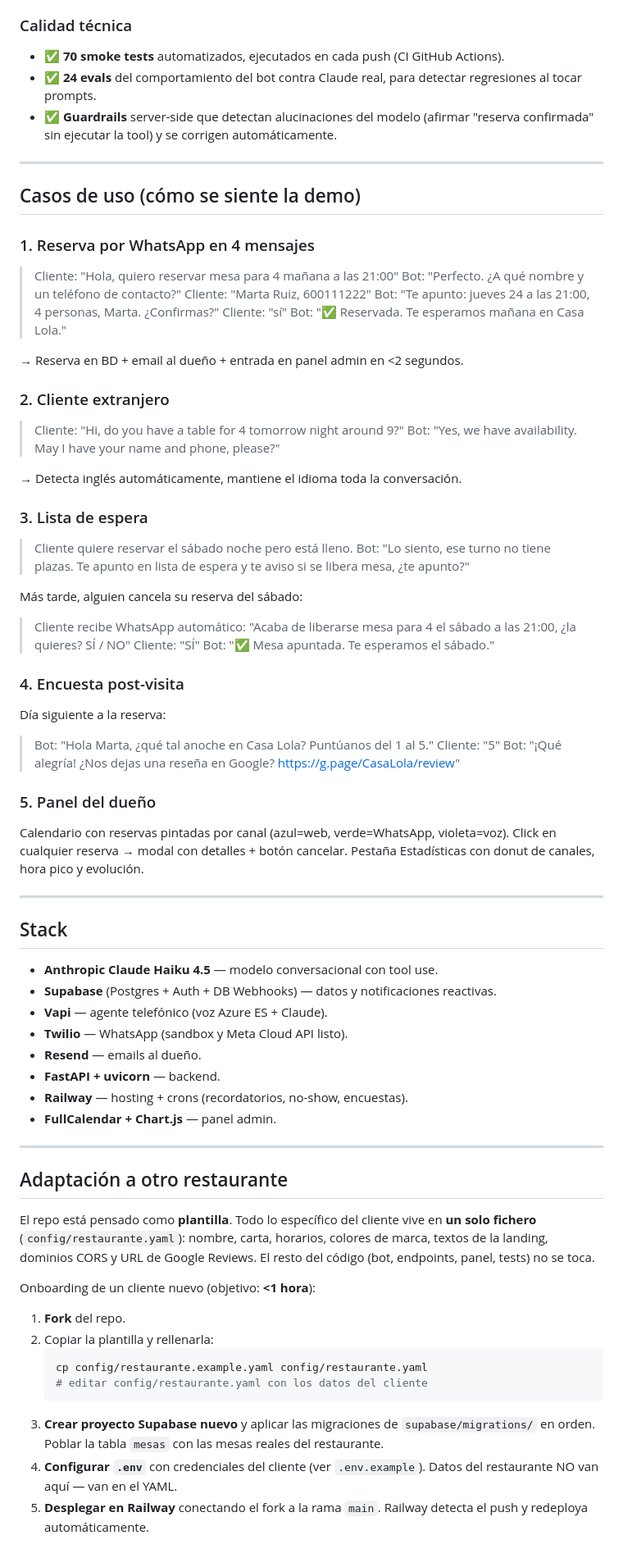
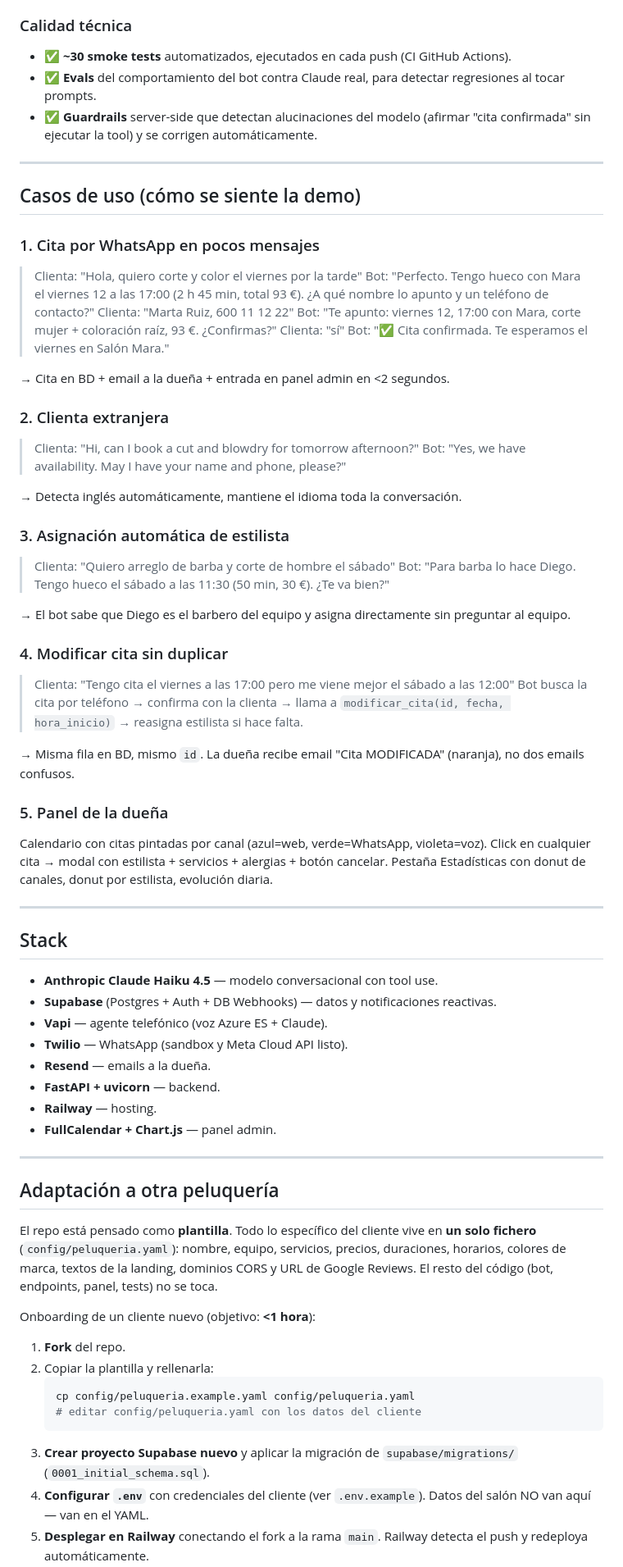
Before and after one commit to nachorjm/demo-peluqueria, a Markdown page: README.md, the part around one of its changes. Shown at 82% size. Rendered like a GitHub page.

````diff
--- a/README.md
+++ b/README.md
@@ -67,46 +63,43 @@ Esta demo cubre los siete frentes con un solo sistema.
 
 ### Calidad técnica
-- ✅ **70 smoke tests** automatizados, ejecutados en cada push (CI GitHub Actions).
-- ✅ **24 evals** del comportamiento del bot contra Claude real, para detectar regresiones al tocar prompts.
-- ✅ **Guardrails** server-side que detectan alucinaciones del modelo (afirmar "reserva confirmada" sin ejecutar la tool) y se corrigen automáticamente.
+- ✅ **~30 smoke tests** automatizados, ejecutados en cada push (CI GitHub Actions).
+- ✅ **Evals** del comportamiento del bot contra Claude real, para detectar regresiones al tocar prompts.
+- ✅ **Guardrails** server-side que detectan alucinaciones del modelo (afirmar "cita confirmada" sin ejecutar la tool) y se corrigen automáticamente.
 
 ---
 
 ## Casos de uso (cómo se siente la demo)
 
-### 1. Reserva por WhatsApp en 4 mensajes
-> Cliente: "Hola, quiero reservar mesa para 4 mañana a las 21:00"
-> Bot: "Perfecto. ¿A qué nombre y un teléfono de contacto?"
-> Cliente: "Marta Ruiz, 600111222"
-> Bot: "Te apunto: jueves 24 a las 21:00, 4 personas, Marta. ¿Confirmas?"
-> Cliente: "sí"
-> Bot: "✅ Reservada. Te esperamos mañana en Casa Lola."
+### 1. Cita por WhatsApp en pocos mensajes
+> Clienta: "Hola, quiero corte y color el viernes por la tarde"
+> Bot: "Perfecto. Tengo hueco con Mara el viernes 12 a las 17:00 (2 h 45 min, total 93 €). ¿A qué nombre lo apunto y un teléfono de contacto?"
+> Clienta: "Marta Ruiz, 600 11 12 22"
+> Bot: "Te apunto: viernes 12, 17:00 con Mara, corte mujer + coloración raíz, 93 €. ¿Confirmas?"
+> Clienta: "sí"
+> Bot: "✅ Cita confirmada. Te esperamos el viernes en Salón Mara."
 
-→ Reserva en BD + email al dueño + entrada en panel admin en <2 segundos.
+→ Cita en BD + email a la dueña + entrada en panel admin en <2 segundos.
 
-### 2. Cliente extranjero
-> Cliente: "Hi, do you have a table for 4 tomorrow night around 9?"
+### 2. Clienta extranjera
+> Clienta: "Hi, can I book a cut and blowdry for tomorrow afternoon?"
 > Bot: "Yes, we have availability. May I have your name and phone, please?"
 
 → Detecta inglés automáticamente, mantiene el idioma toda la conversación.
 
-### 3. Lista de espera
-> Cliente quiere reservar el sábado noche pero está lleno.
-> Bot: "Lo siento, ese turno no tiene plazas. Te apunto en lista de espera y te aviso si se libera mesa, ¿te apunto?"
+### 3. Asignación automática de estilista
+> Clienta: "Quiero arreglo de barba y corte de hombre el sábado"
+> Bot: "Para barba lo hace Diego. Tengo hueco el sábado a las 11:30 (50 min, 30 €). ¿Te va bien?"
 
-Más tarde, alguien cancela su reserva del sábado:
-> Cliente recibe WhatsApp automático: "Acaba de liberarse mesa para 4 el sábado a las 21:00, ¿la quieres? SÍ / NO"
-> Cliente: "SÍ"
-> Bot: "✅ Mesa apuntada. Te esperamos el sábado."
+→ El bot sabe que Diego es el barbero del equipo y asigna directamente sin preguntar al equipo.
 
-### 4. Encuesta post-visita
-Día siguiente a la reserva:
-> Bot: "Hola Marta, ¿qué tal anoche en Casa Lola? Puntúanos del 1 al 5."
-> Cliente: "5"
-> Bot: "¡Qué alegría! ¿Nos dejas una reseña en Google? https://g.page/CasaLola/review"
+### 4. Modificar cita sin duplicar
+> Clienta: "Tengo cita el viernes a las 17:00 pero me viene mejor el sábado a las 12:00"
+> Bot busca la cita por teléfono → confirma con la clienta → llama a `modificar_cita(id, fecha, hora_inicio)` → reasigna estilista si hace falta.
 
-### 5. Panel del dueño
-Calendario con reservas pintadas por canal (azul=web, verde=WhatsApp, violeta=voz). Click en cualquier reserva → modal con detalles + botón cancelar. Pestaña Estadísticas con donut de canales, hora pico y evolución.
+→ Misma fila en BD, mismo `id`. La dueña recibe email "Cita MODIFICADA" (naranja), no dos emails confusos.
+
+### 5. Panel de la dueña
+Calendario con citas pintadas por canal (azul=web, verde=WhatsApp, violeta=voz). Click en cualquier cita → modal con estilista + servicios + alergias + botón cancelar. Pestaña Estadísticas con donut de canales, donut por estilista, evolución diaria.
 
 ---
 
@@ -116,32 +109,32 @@ Calendario con reservas pintadas por canal (azul=web, verde=WhatsApp, violeta=vo
 - **Supabase** (Postgres + Auth + DB Webhooks) — datos y notificaciones reactivas.
 - **Vapi** — agente telefónico (voz Azure ES + Claude).
 - **Twilio** — WhatsApp (sandbox y Meta Cloud API listo).
-- **Resend** — emails al dueño.
+- **Resend** — emails a la dueña.
 - **FastAPI + uvicorn** — backend.
-- **Railway** — hosting + crons (recordatorios, no-show, encuestas).
+- **Railway** — hosting.
 - **FullCalendar + Chart.js** — panel admin.
 
 ---
 
-## Adaptación a otro restaurante
+## Adaptación a otra peluquería
 
 El repo está pensado como **plantilla**. Todo lo específico del cliente vive
-en **un solo fichero** (`config/restaurante.yaml`): nombre, carta, horarios,
-colores de marca, textos de la landing, dominios CORS y URL de Google Reviews.
-El resto del código (bot, endpoints, panel, tests) no se toca.
+en **un solo fichero** (`config/peluqueria.yaml`): nombre, equipo,
+servicios, precios, duraciones, horarios, colores de marca, textos de la
+landing, dominios CORS y URL de Google Reviews. El resto del código
+(bot, endpoints, panel, tests) no se toca.
 
 Onboarding de un cliente nuevo (objetivo: **<1 hora**):
 
 1. **Fork** del repo.
 2. Copiar la plantilla y rellenarla:
    ```bash
-   cp config/restaurante.example.yaml config/restaurante.yaml
-   # editar config/restaurante.yaml con los datos del cliente
+   cp config/peluqueria.example.yaml config/peluqueria.yaml
+   # editar config/peluqueria.yaml con los datos del cliente
    ```
-3. **Crear proyecto Supabase nuevo** y aplicar las migraciones de
-   `supabase/migrations/` en orden. Poblar la tabla `mesas` con las mesas
-   reales del restaurante.
+3. **Crear proyecto Supabase nuevo** y aplicar la migración de
+   `supabase/migrations/` (`0001_initial_schema.sql`).
 4. **Configurar `.env`** con credenciales del cliente (ver `.env.example`).
-   Datos del restaurante NO van aquí — van en el YAML.
+   Datos del salón NO van aquí — van en el YAML.
 5. **Desplegar en Railway** conectando el fork a la rama `main`.
    Railway detecta el push y redeploya automáticamente.
````
Also changed, not shown: other parts of README.md (+39 -43 lines), DEMO.md (+54 -50 lines).
